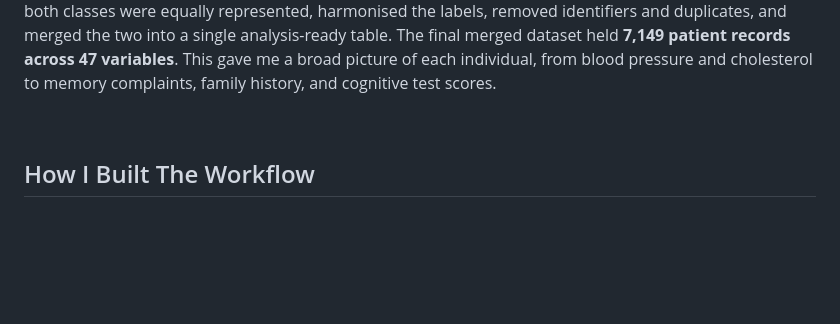
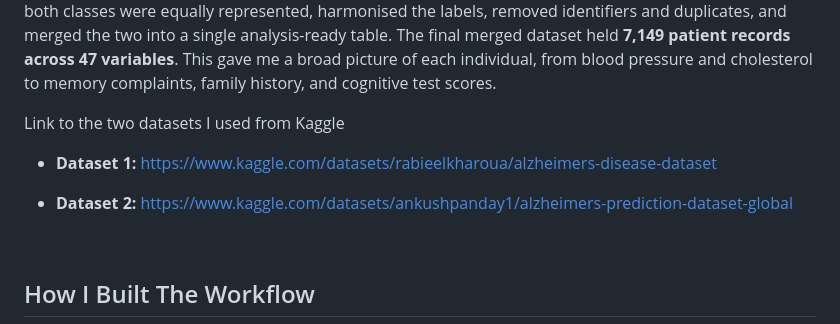
Before and after one commit to RohanBose1999/Dissertation_CS5500_Alzheimers_Disease, a Markdown page: README.md, the part around the change. GitHub-like rendering; blank space fills up the shorter version.

```diff
--- a/README.md
+++ b/README.md
@@ -25,6 +25,15 @@
 
 <p>No single public dataset had everything I needed, so I combined two from Kaggle. The first was an Alzheimer's Disease dataset with detailed clinical and cognitive variables. The second was a larger global Alzheimer's prediction dataset rich in lifestyle and demographic features. I balanced the second dataset so both classes were equally represented, harmonised the labels, removed identifiers and duplicates, and merged the two into a single analysis-ready table.
 The final merged dataset held <b>7,149 patient records across 47 variables</b>. This gave me a broad picture of each individual, from blood pressure and cholesterol to memory complaints, family history, and cognitive test scores.</p>
+
+<p>Link to the two datasets I used from Kaggle
+<br>
+
++ <b>Dataset 1:</b> https://www.kaggle.com/datasets/rabieelkharoua/alzheimers-disease-dataset
+
++ <b>Dataset 2:</b> https://www.kaggle.com/datasets/ankushpanday1/alzheimers-prediction-dataset-global
+</p>
+
 <br>
 
 <h2>How I Built The Workflow</h2>
```
